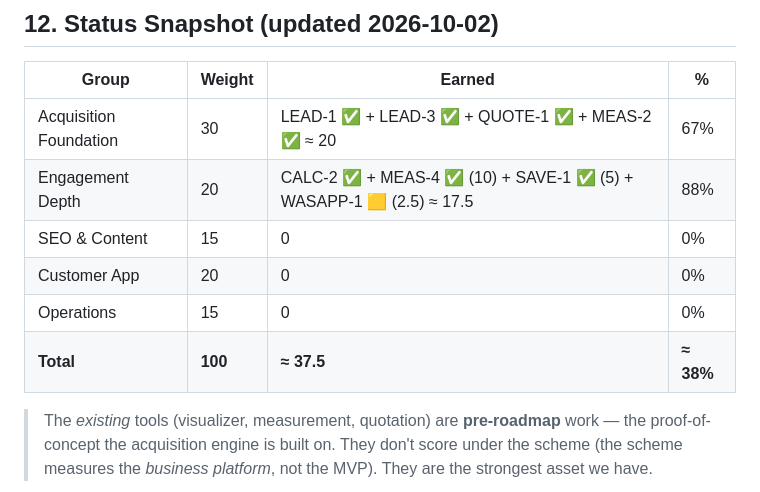
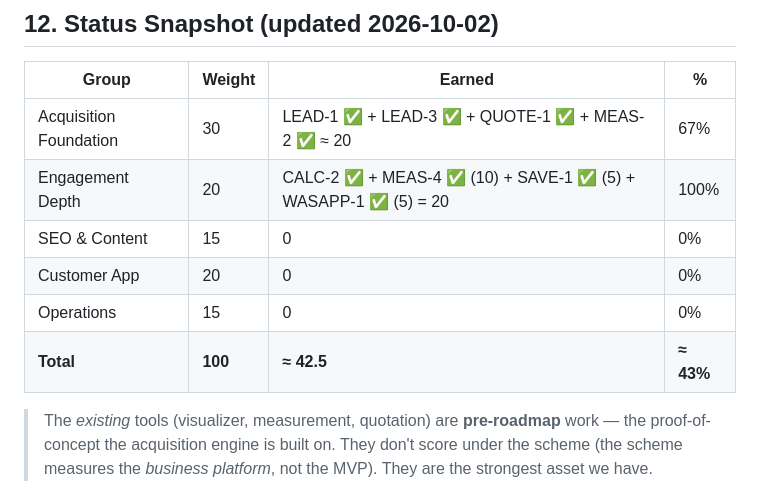
Before and after one commit to Kip-kip/rika-frontend, a Markdown page: RIKA_ROADMAP.md, the part around the change. Rendered like a GitHub page.

Commit message:
T-B1-05 done: flip status + score

```diff
--- a/RIKA_ROADMAP.md
+++ b/RIKA_ROADMAP.md
@@ -471,11 +471,11 @@ Target: **50 pts** = the platform is a *real* acquisition machine, not a demo. *
 | Group | Weight | Earned | % |
 |-------|--------|--------|---|
 | Acquisition Foundation | 30 | LEAD-1 ✅ + LEAD-3 ✅ + QUOTE-1 ✅ + MEAS-2 ✅ ≈ 20 | 67% |
-| Engagement Depth | 20 | CALC-2 ✅ + MEAS-4 ✅ (10) + SAVE-1 ✅ (5) + WASAPP-1 🟨 (2.5) ≈ 17.5 | 88% |
+| Engagement Depth | 20 | CALC-2 ✅ + MEAS-4 ✅ (10) + SAVE-1 ✅ (5) + WASAPP-1 ✅ (5) = 20 | 100% |
 | SEO & Content | 15 | 0 | 0% |
 | Customer App | 20 | 0 | 0% |
 | Operations | 15 | 0 | 0% |
-| **Total** | **100** | **≈ 37.5** | **≈ 38%** |
+| **Total** | **100** | **≈ 42.5** | **≈ 43%** |
 
 > The *existing* tools (visualizer, measurement, quotation) are **pre-roadmap** work — the proof-of-concept the acquisition engine is built on. They don't score under the scheme (the scheme measures the *business platform*, not the MVP). They are the strongest asset we have.
 
```
